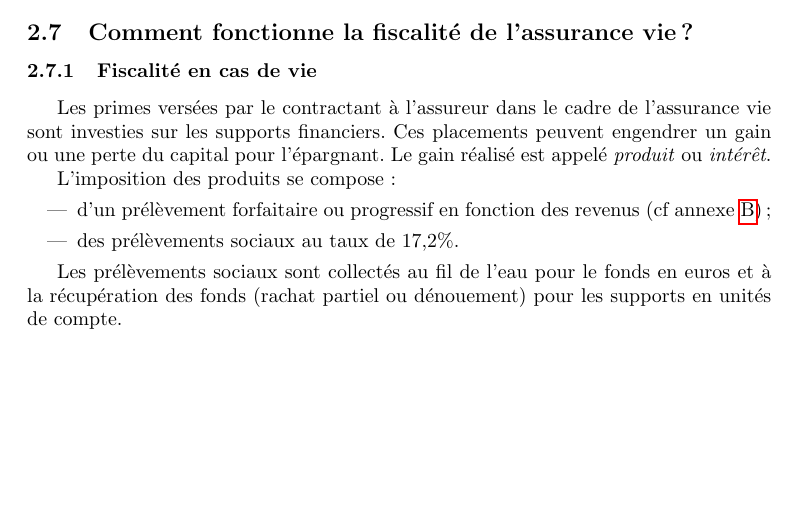
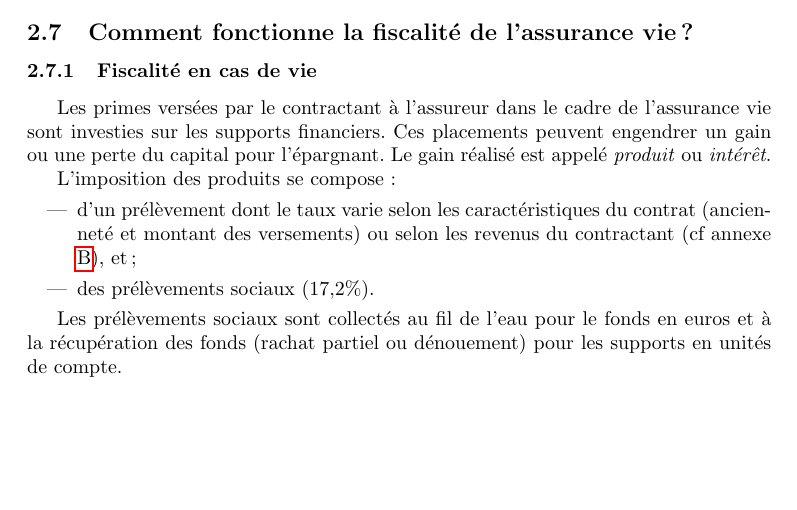
Before and after one commit to gbouget/Assurance-vie, a LaTeX document (main.tex): part of page 14 of 19 before the commit and part of page 14 of 20 after it, cut so that both start at the same text, the shorter picture padded with empty space. Compiled offline with pdfLaTeX.

Commit message:
Reformulation

```diff
--- a/main.tex
+++ b/main.tex
@@ -304,8 +304,8 @@ Les primes versées par le contractant à l'assureur dans le cadre de l'assuranc
 
 L'imposition des produits se compose :
 \begin{itemize}
-    \item d'un prélèvement forfaitaire ou progressif en fonction des revenus (cf annexe \ref{appendix:fiscalite-vie}) ;
-    \item des prélèvements sociaux au taux de 17,2\%.
+    \item d'un prélèvement dont le taux varie selon les caractéristiques du contrat (ancienneté et montant des versements) ou selon les revenus du contractant (cf annexe \ref{appendix:fiscalite-vie}), et ;
+    \item des prélèvements sociaux (17,2\%).
 \end{itemize}
 
 Les prélèvements sociaux sont collectés au fil de l'eau pour le fonds en euros et à la récupération des fonds (rachat partiel ou dénouement) pour les supports en unités de compte.
```
Also changed, not shown: main.tex (3 more changed lines).
